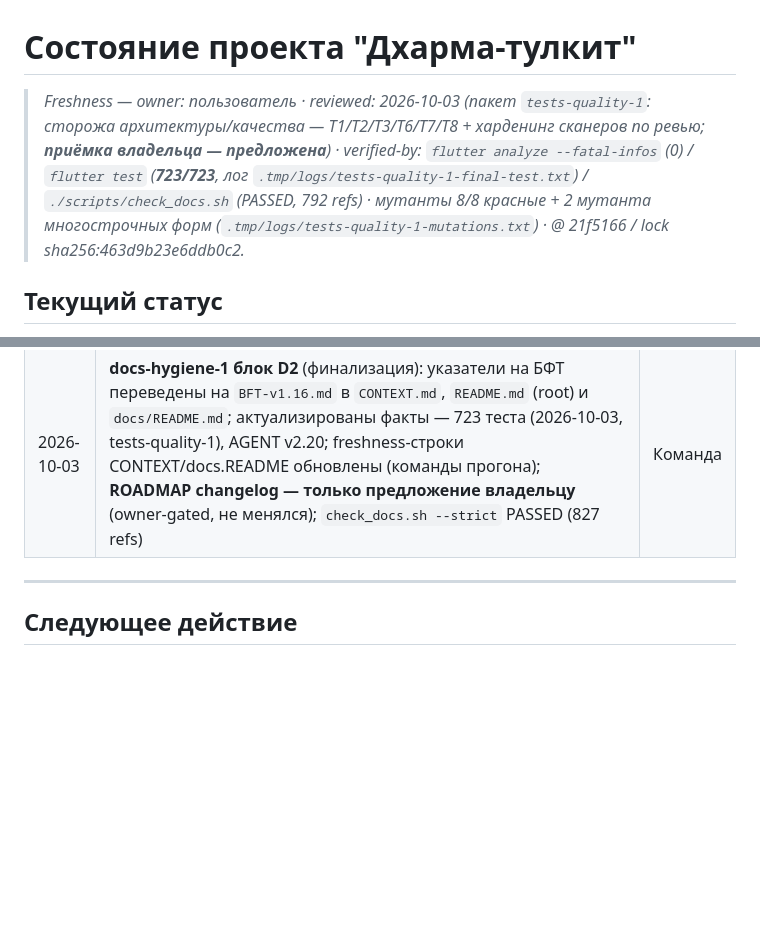
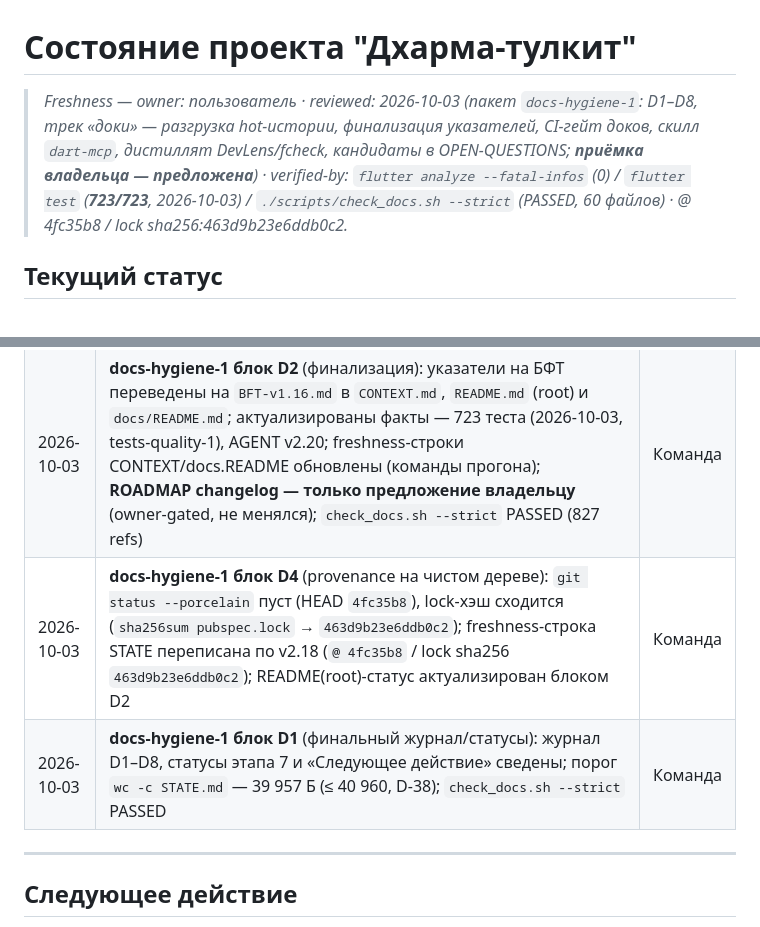
Before and after one commit to midnight000spark/dharma-toolkit, a Markdown page: STATE.md, 2 parts joined by grey strips. Rendered like a GitHub page; blank space fills up the shorter version.

Commit message:
docs(state): docs-hygiene-1 блоки D1/D4 — финальный журнал и provenance на чистом дереве

```diff
--- a/STATE.md
+++ b/STATE.md
@@ -1,6 +1,6 @@
 # Состояние проекта "Дхарма-тулкит"
 
-> _Freshness — owner: пользователь · reviewed: 2026-10-03 (пакет `tests-quality-1`: сторожа архитектуры/качества — T1/T2/T3/T6/T7/T8 + харденинг сканеров по ревью; **приёмка владельца — предложена**) · verified-by: `flutter analyze --fatal-infos` (0) / `flutter test` (**723/723**, лог `.tmp/logs/tests-quality-1-final-test.txt`) / `./scripts/check_docs.sh` (PASSED, 792 refs) · мутанты 8/8 красные + 2 мутанта многострочных форм (`.tmp/logs/tests-quality-1-mutations.txt`) · @ 21f5166 / lock sha256:463d9b23e6ddb0c2._
+> _Freshness — owner: пользователь · reviewed: 2026-10-03 (пакет `docs-hygiene-1`: D1–D8, трек «доки» — разгрузка hot-истории, финализация указателей, CI-гейт доков, скилл `dart-mcp`, дистиллят DevLens/fcheck, кандидаты в OPEN-QUESTIONS; **приёмка владельца — предложена**) · verified-by: `flutter analyze --fatal-infos` (0) / `flutter test` (**723/723**, 2026-10-03) / `./scripts/check_docs.sh --strict` (PASSED, 60 файлов) · @ 4fc35b8 / lock sha256:463d9b23e6ddb0c2._
 
 ## Текущий статус
 **Этап**: 7 «Контент» — ⏳ в работе; 7.0 ✅ (данные/домен, тег `stage-7.0` на `67dc4cc`); предыдущие: этап 6 ✅ (тег `stage-6`), этап 5 ✅ (тег `stage-5b`). Критерий этапа 7 не закрыт — нужен UI чтения дня (SCR-13).
@@ -262,6 +262,8 @@
 | 2026-10-03 | **docs-hygiene-1 блок D5**: `check_docs.sh` расширен — полнота обратного индекса (каждый tracked `docs/**/*.md` покрыт `docs/README.md`: точно / диапазоном БФТ / README папки) и `--strict`-скан неигнорируемых untracked-`.md`; фикстуры red→green (вне индекса → FAIL, untracked → FAIL, корпус-эталон → PASS; логи `.tmp/logs/d5-fixture-*.txt`); CI-шаг «Docs linkcheck» в `.github/workflows/ci.yml` — CI-прогон ⏳ (требует пуша владельца, D-33) | Команда |
 | 2026-10-03 | **docs-hygiene-1 блок D6** (разгрузка hot-истории, D-38): AGENT.md → **v2.20** (история v2.13–v2.19 вынесена в `docs/archive/constitution-history-v2.13-2.19.md`); **BFT-v1.16.md** — lean-шапка («требования не менялись»), §13 — срез на 2026-10-03 (B-15/B-25/R-18/R-25/R-26 открыты, R-27 закрыта, H-3), §14 — 7.0 ✅ / 723 теста, §15 — указатель; история v1.0…v1.15 (шапка и таблица verbatim) → `docs/archive/bft-history.md`; STATE разгружен до 37 892 Б (журнал `account-1`…`tests-quality-1` → `docs/archive/state-journal-packages-2026-09-30.md`); `check_docs.sh --strict` PASSED (60 файлов, 821 refs) | Команда |
 | 2026-10-03 | **docs-hygiene-1 блок D2** (финализация): указатели на БФТ переведены на `BFT-v1.16.md` в `CONTEXT.md`, `README.md` (root) и `docs/README.md`; актуализированы факты — 723 теста (2026-10-03, tests-quality-1), AGENT v2.20; freshness-строки CONTEXT/docs.README обновлены (команды прогона); **ROADMAP changelog — только предложение владельцу** (owner-gated, не менялся); `check_docs.sh --strict` PASSED (827 refs) | Команда |
+| 2026-10-03 | **docs-hygiene-1 блок D4** (provenance на чистом дереве): `git status --porcelain` пуст (HEAD `4fc35b8`), lock-хэш сходится (`sha256sum pubspec.lock` → `463d9b23e6ddb0c2`); freshness-строка STATE переписана по v2.18 (`@ 4fc35b8` / lock sha256 `463d9b23e6ddb0c2`); README(root)-статус актуализирован блоком D2 | Команда |
+| 2026-10-03 | **docs-hygiene-1 блок D1** (финальный журнал/статусы): журнал D1–D8, статусы этапа 7 и «Следующее действие» сведены; порог `wc -c STATE.md` — 39 957 Б (≤ 40 960, D-38); `check_docs.sh --strict` PASSED | Команда |
 
 ---
 
```
